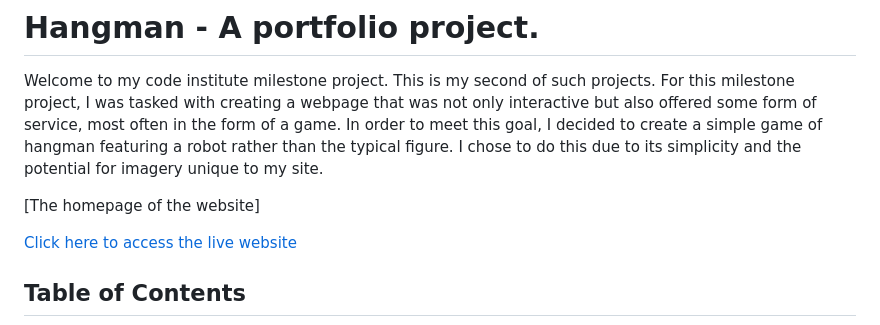
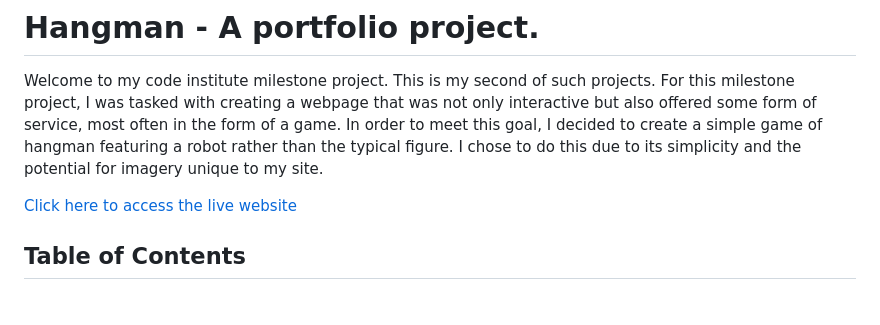
Before and after one commit to ccornfield/Hangman, a Markdown page: README.md, the part around the change. Rendered like a GitHub page; blank space fills up the shorter version.

Commit message:
Tiny change to README

```diff
--- a/README.md
+++ b/README.md
@@ -2,7 +2,7 @@
 
 Welcome to my code institute milestone project. This is my second of such projects. For this milestone project, I was tasked with creating a webpage that was not only interactive but also offered some form of service, most often in the form of a game. In order to meet this goal, I decided to create a simple game of hangman featuring a robot rather than the typical figure. I chose to do this due to its simplicity and the potential for imagery unique to my site.
 
-[The homepage of the website]
+
 
 [Click here to access the live website](https://ccornfield.github.io/Hangman/)
 
```
